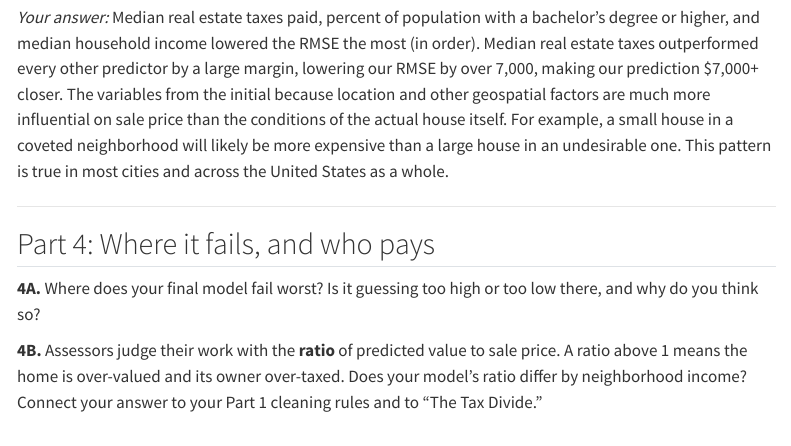
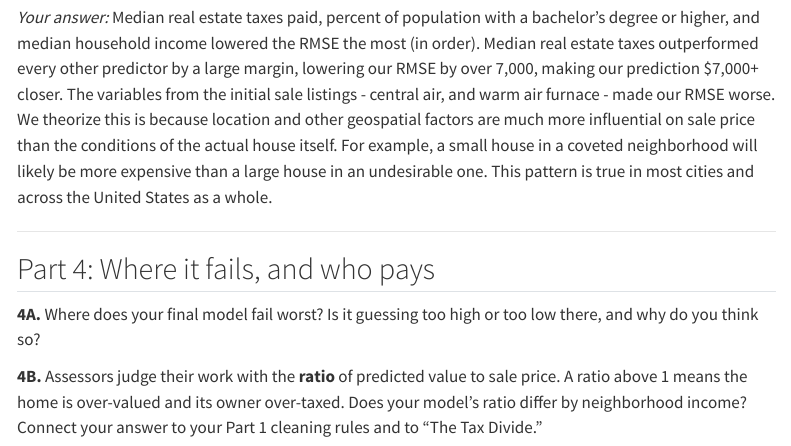
Before and after one commit to SophiaMeyers/PPAAssignment5, a Quarto document (assignment5.qmd): the page in a window 1100 px wide, from 5440 px down. Rendered offline with R 4.5, knitr and Pandoc in place of Quarto, with nearby package versions; some code elsewhere in the file could not run offline; menus at the side of the page are left out; long lines of code are wrapped.

Commit message:
centrala ir

```diff
--- a/assignment5.qmd
+++ b/assignment5.qmd
@@ -1904,6 +1904,7 @@ a bachelor's degree or higher, and median household income lowered the
 RMSE the most (in order). Median real estate taxes outperformed every
 other predictor by a large margin, lowering our RMSE by over 7,000,
 making our prediction \$7,000+ closer. The variables from the initial
+sale listings - central air, and warm air furnace - made our RMSE worse. We theorize this is
 because location and other geospatial factors are much more influential
 on sale price than the conditions of the actual house itself. For
 example, a small house in a coveted neighborhood will likely be more
```
